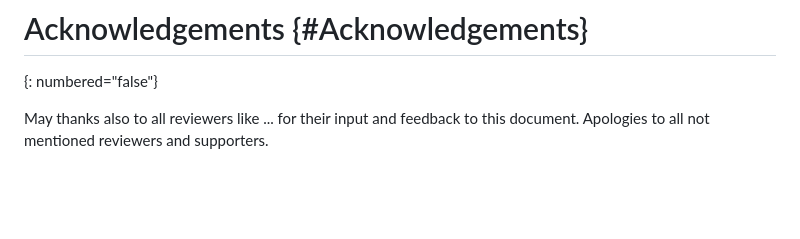
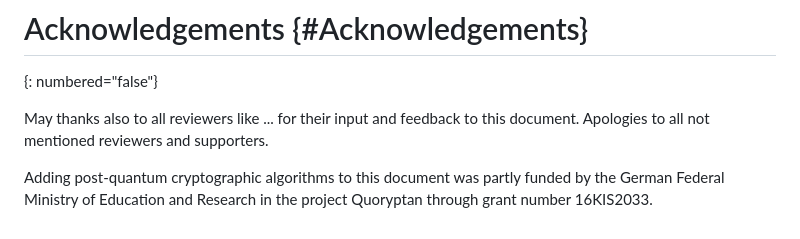
Before and after one commit to HBrock/rfc9481bis, a Markdown page: draft-brockhaus-lamps-rfc9481bis.md, the part around the change. Drawn GitHub-style; blank space fills up the shorter version.

Commit message:
Addes accowledgement to funding with quoryptan budget

```diff
--- a/draft-brockhaus-lamps-rfc9481bis.md
+++ b/draft-brockhaus-lamps-rfc9481bis.md
@@ -1528,3 +1528,7 @@ draft-brockhaus-lamps-rfc9481bis version 00:
 
 May thanks also to all reviewers like ... for their input and feedback to this
 document. Apologies to all not mentioned reviewers and supporters.
+
+Adding post-quantum cryptographic algorithms to this document was partly funded
+by the German Federal Ministry of Education and Research in the project Quoryptan
+through grant number 16KIS2033.
```
